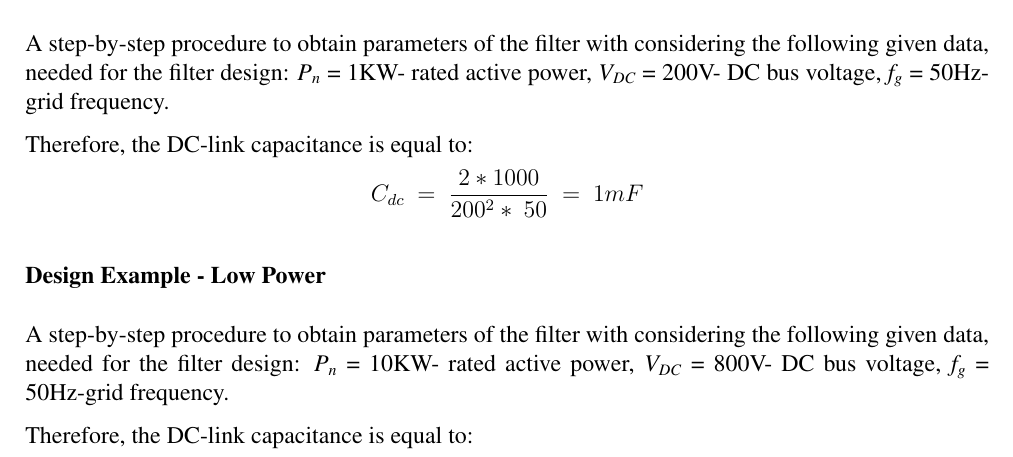
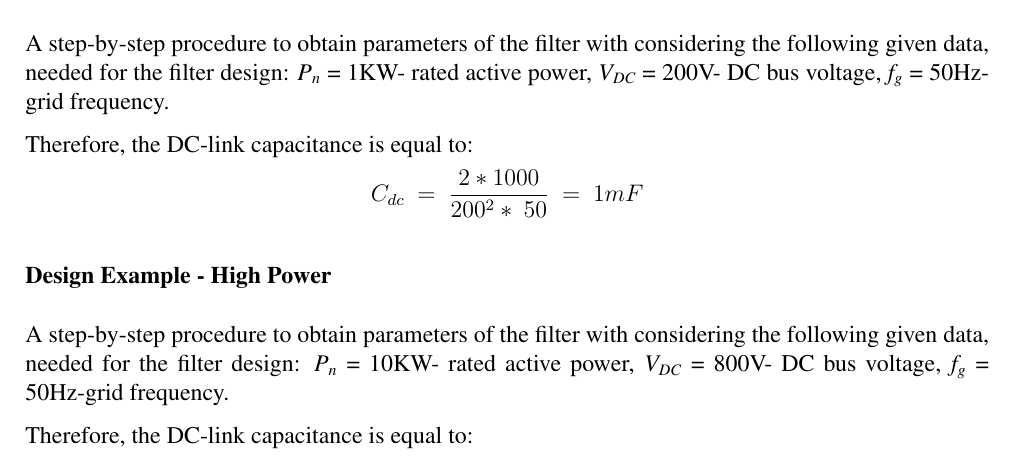
Before and after one commit to MennatAllahhxx/Fast-OFBC-Graduation-Project, a LaTeX book (AC_DC_Conversion/documentation/first_semester.tex): part of page 49 of 61, cut so that both start at the same text. Compiled offline with pdfLaTeX.

Commit message:
Update first_semester.tex

```diff
--- a/AC_DC_Conversion/documentation/first_semester.tex
+++ b/AC_DC_Conversion/documentation/first_semester.tex
@@ -1070,7 +1070,7 @@ Therefore, the DC-link capacitance is equal to:
 %%%%%%%%%%%%%%%%%%%%%%%%%%%%%%%%%%%%%%%%%%%%%%%%%%%%%%%%%%%%%%%%%%%%%%%%%%%%%%%%%%%%%%%%%%%%
 
 %%%%%%%%%%%%%%%%%%%%%%%%%%%%%%%%%%%%%%%%%%%%%%%%%%%%%%%%%%%%%%%%%%%%%%%%%%%%%%%%%%%%%%%%%%%%
-\subsubsection{Design Example - Low Power}
+\subsubsection{Design Example - High Power}
 A step-by-step procedure to obtain parameters of the filter with considering the following given data, needed for the filter design: \emph{P\textsubscript{n}} = 10KW- rated active power, \emph{V\textsubscript{DC}} = 800V- DC bus voltage, \emph{f\textsubscript{g}} = 50Hz-grid frequency.
 
 Therefore, the DC-link capacitance is equal to:
```
